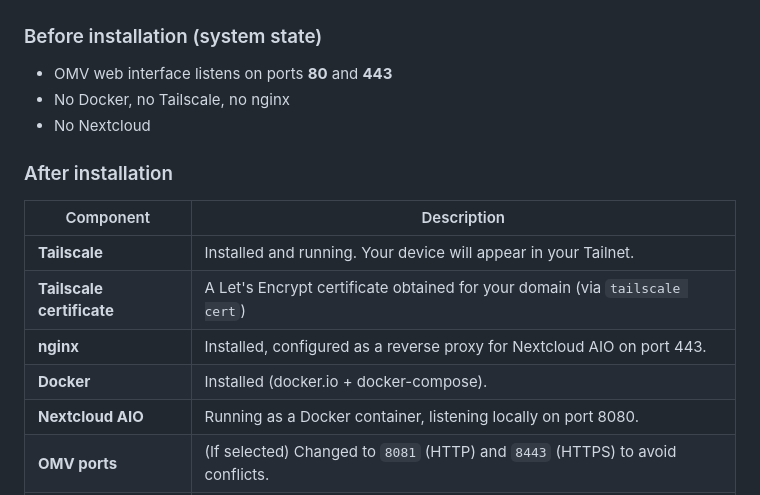
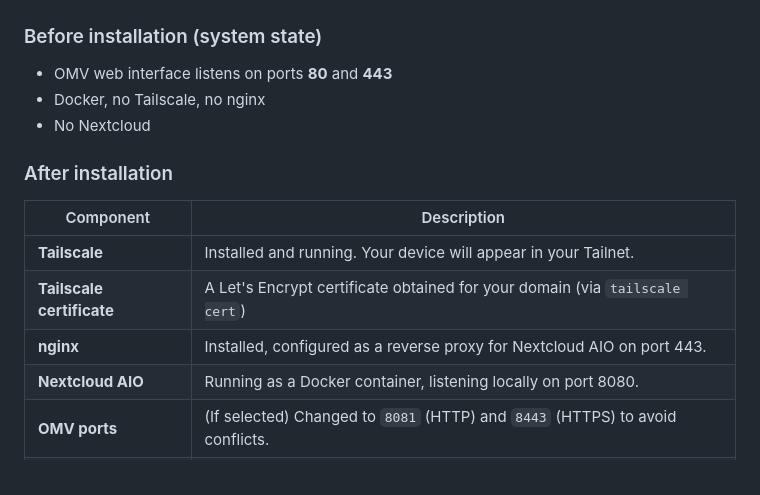
Before and after one commit to sdyspb/uber-haus-server, a Markdown page: README.md, the part around the change. Rendered like a GitHub page.

Commit message:
Fix Docker installation state in README
Corrected the installation state description for Docker.

```diff
--- a/README.md
+++ b/README.md
@@ -38,7 +38,7 @@ After installation, your server will be accessible at `https://banananas.ru` (on
 
 ### Before installation (system state)
 - OMV web interface listens on ports **80** and **443**
-- No Docker, no Tailscale, no nginx
+- Docker, no Tailscale, no nginx
 - No Nextcloud
 
 ### After installation
@@ -47,7 +47,6 @@ After installation, your server will be accessible at `https://banananas.ru` (on
 | **Tailscale**       | Installed and running. Your device will appear in your Tailnet.            |
 | **Tailscale certificate** | A Let's Encrypt certificate obtained for your domain (via `tailscale cert`) |
 | **nginx**           | Installed, configured as a reverse proxy for Nextcloud AIO on port 443.     |
-| **Docker**          | Installed (docker.io + docker-compose).                                    |
 | **Nextcloud AIO**   | Running as a Docker container, listening locally on port 8080.             |
 | **OMV ports**       | (If selected) Changed to `8081` (HTTP) and `8443` (HTTPS) to avoid conflicts. |
 | **HTTPS access**    | Your Nextcloud will be available at `https://your-domain` (inside your Tailnet). |
```
